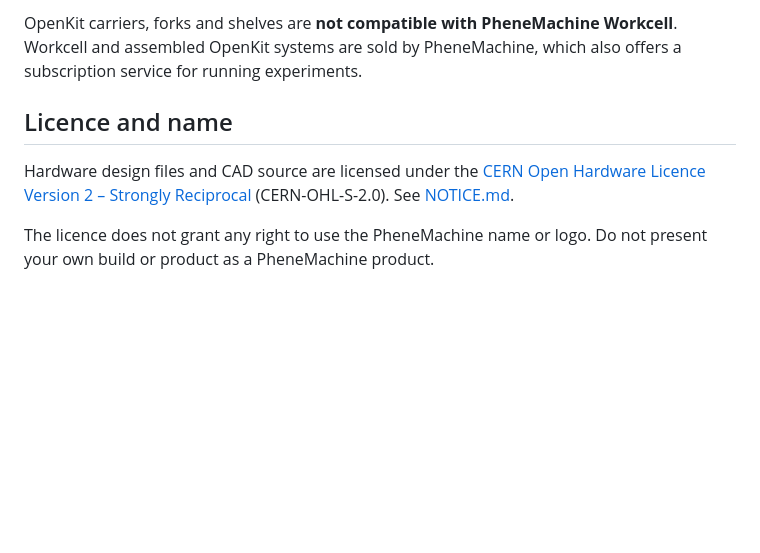
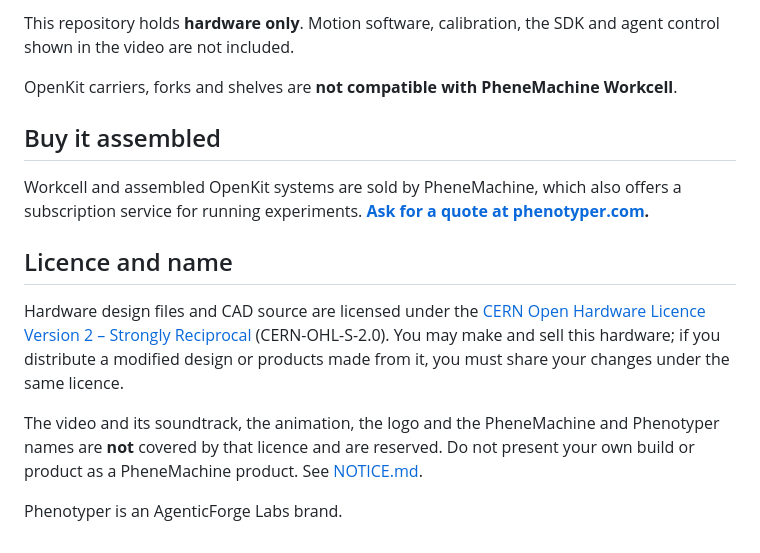
Before and after one commit to AgenticForge-Labs/phenemachine-openkit, a Markdown page: README.md, the part around one of its changes. Rendered like a GitHub page; blank space fills up the shorter version.

```diff
--- a/README.md
+++ b/README.md
@@ -28,11 +55,23 @@ This repository holds hardware only.
 
-OpenKit carriers, forks and shelves are **not compatible with PheneMachine Workcell**. Workcell and assembled
-OpenKit systems are sold by PheneMachine, which also offers a subscription service for running experiments.
+This repository holds **hardware only**. Motion software, calibration, the SDK and agent control shown in the video are
+not included.
+
+OpenKit carriers, forks and shelves are **not compatible with PheneMachine Workcell**.
+
+## Buy it assembled
+
+Workcell and assembled OpenKit systems are sold by PheneMachine, which also offers a subscription service for running
+experiments. **[Ask for a quote at phenotyper.com](https://www.phenotyper.com).**
 
 ## Licence and name
 
 Hardware design files and CAD source are licensed under the
-[CERN Open Hardware Licence Version 2 – Strongly Reciprocal](LICENSE) (CERN-OHL-S-2.0). See [NOTICE.md](NOTICE.md).
+[CERN Open Hardware Licence Version 2 – Strongly Reciprocal](LICENSE) (CERN-OHL-S-2.0). You may make and sell this
+hardware; if you distribute a modified design or products made from it, you must share your changes under the same
+licence.
 
-The licence does not grant any right to use the PheneMachine name or logo. Do not present your own build or
-product as a PheneMachine product.
+The video and its soundtrack, the animation, the logo and the PheneMachine and Phenotyper names are **not** covered by
+that licence and are reserved. Do not present your own build or product as a PheneMachine product. See
+[NOTICE.md](NOTICE.md).
+
+Phenotyper is an AgenticForge Labs brand.
```
Also changed, not shown: other parts of README.md (+42 -15 lines), NOTICE.md (+9 -1 lines), media/parts.png (added), 17 other files.
